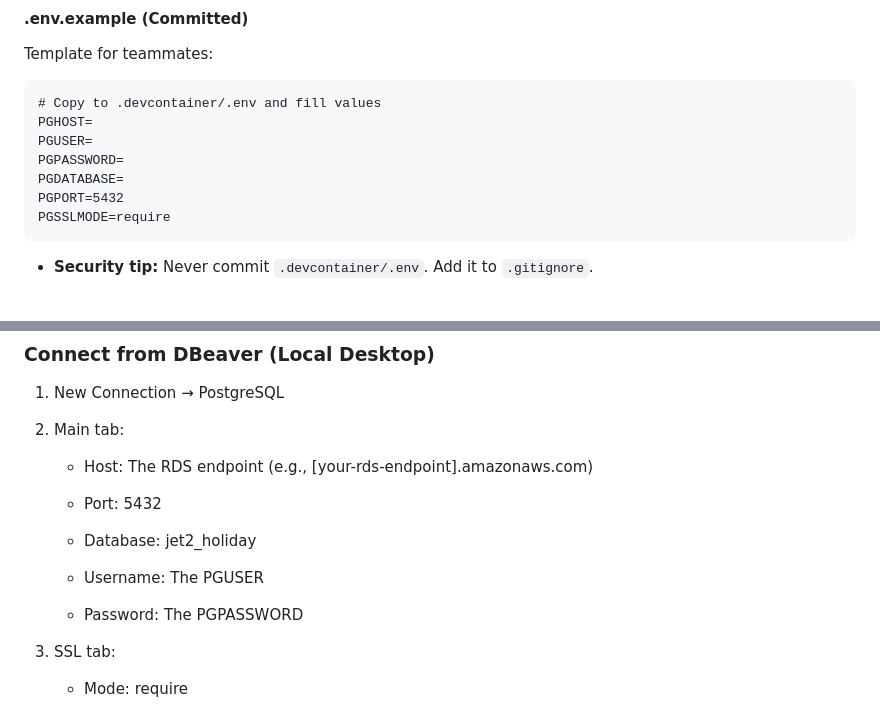
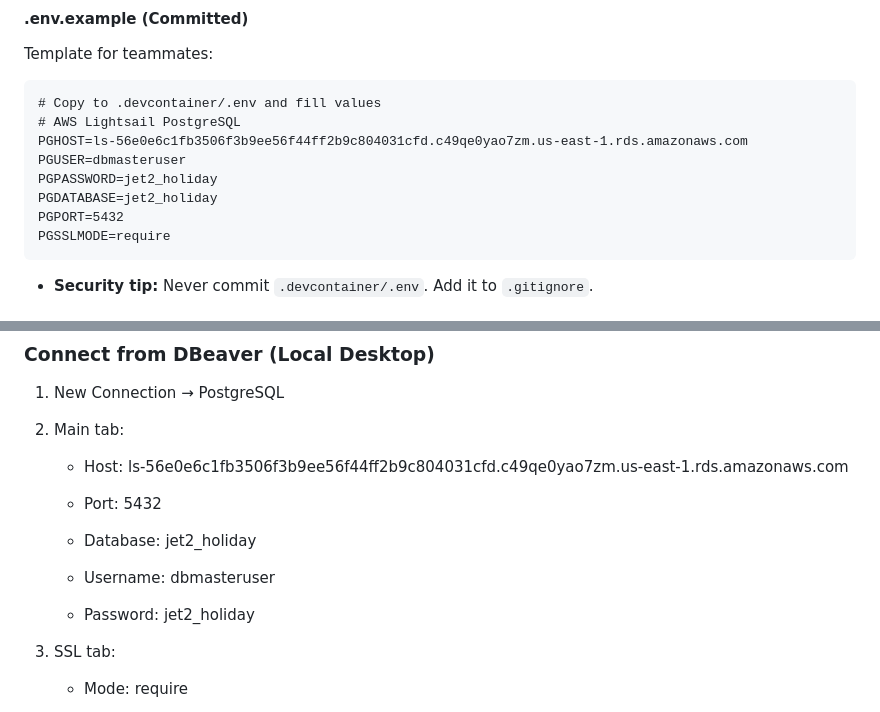
Before and after one commit to lingyuehao/706_final_project, a Markdown page: README.md, 2 parts joined by grey strips. Rendered like a GitHub page.

Commit message:
Add AWS Lightsail PostgreSQL connection info
Updated PostgreSQL connection details in README.

````diff
--- a/README.md
+++ b/README.md
@@ -101,10 +101,11 @@ Template for teammates:
 
 ```
 # Copy to .devcontainer/.env and fill values
-PGHOST=
-PGUSER=
-PGPASSWORD=
-PGDATABASE=
+# AWS Lightsail PostgreSQL
+PGHOST=ls-56e0e6c1fb3506f3b9ee56f44ff2b9c804031cfd.c49qe0yao7zm.us-east-1.rds.amazonaws.com
+PGUSER=dbmasteruser
+PGPASSWORD=jet2_holiday
+PGDATABASE=jet2_holiday
 PGPORT=5432
 PGSSLMODE=require
 ```
@@ -235,15 +236,15 @@ display(df_check)
 
 2. Main tab:
 
-    - Host: The RDS endpoint (e.g., [your-rds-endpoint].amazonaws.com)
+    - Host: ls-56e0e6c1fb3506f3b9ee56f44ff2b9c804031cfd.c49qe0yao7zm.us-east-1.rds.amazonaws.com
 
     - Port: 5432
 
     - Database: jet2_holiday
 
-    - Username: The PGUSER
+    - Username: dbmasteruser
 
-    - Password: The PGPASSWORD
+    - Password: jet2_holiday
 
 3. SSL tab:
 
````
